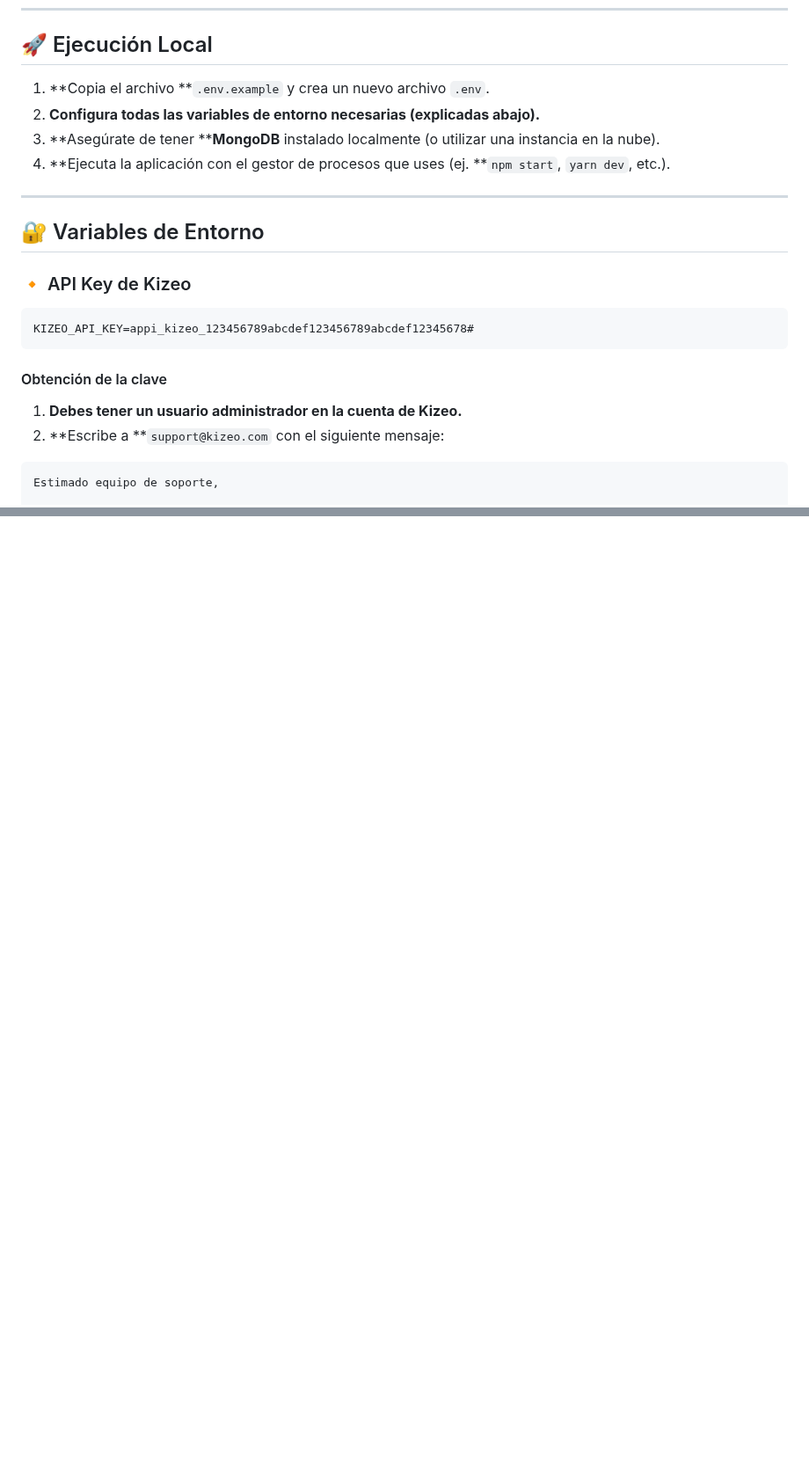
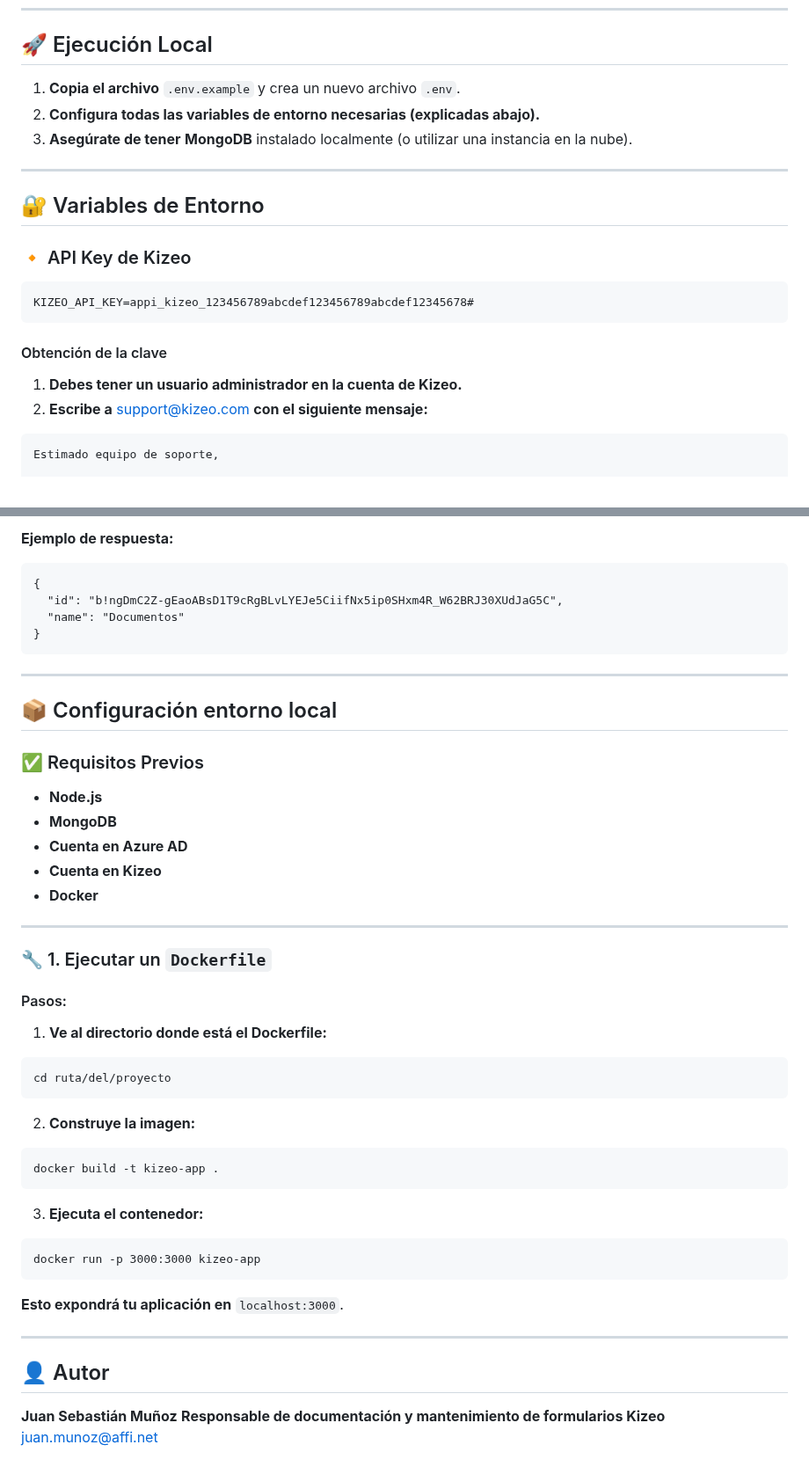
Before and after one commit to jm0sp1923/kizeoApp, a Markdown page: readme.md, 2 parts joined by grey strips. Shown at 88% size. GitHub-like rendering; blank space fills up the shorter version.

````diff
--- a/readme.md
+++ b/readme.md
@@ -18,10 +20,9 @@ Este proyecto funciona como un **webhook para Kizeo** encargado de **subir autom
 
 ## 🚀 Ejecución Local
 
-1. **Copia el archivo **`.env.example` y crea un nuevo archivo `.env`.
+1. **Copia el archivo** `.env.example` y crea un nuevo archivo `.env`.
 2. **Configura todas las variables de entorno necesarias (explicadas abajo).**
-3. **Asegúrate de tener ****MongoDB** instalado localmente (o utilizar una instancia en la nube).
-4. **Ejecuta la aplicación con el gestor de procesos que uses (ej. **`npm start`, `yarn dev`, etc.).
+3. **Asegúrate de tener** **MongoDB** instalado localmente (o utilizar una instancia en la nube).
 
 ---
 
@@ -36,7 +37,7 @@ KIZEO_API_KEY=appi_kizeo_123456789abcdef123456789abcdef12345678#
 #### Obtención de la clave
 
 1. **Debes tener un usuario administrador en la cuenta de Kizeo.**
-2. **Escribe a **`support@kizeo.com` con el siguiente mensaje:
+2. **Escribe a** [support@kizeo.com](mailto:support@kizeo.com) **con el siguiente mensaje:**
 
 ```
 Estimado equipo de soporte,
@@ -115,0 +170,54 @@ SITE_URL=https://example.sharepoint.com/sites/NombreDelSitio
+**Ejemplo de respuesta:**
+
+```
+{
+  "id": "b!ngDmC2Z-gEaoABsD1T9cRgBLvLYEJe5CiifNx5ip0SHxm4R_W62BRJ30XUdJaG5C",
+  "name": "Documentos"
+}
+```
+
+---
+
+## 📦 Configuración entorno local
+
+### ✅ Requisitos Previos
+
+* **Node.js**
+* **MongoDB**
+* **Cuenta en Azure AD**
+* **Cuenta en Kizeo**
+* **Docker**
+
+---
+
+### 🔧 1. Ejecutar un `Dockerfile`
+
+#### Pasos:
+
+1. **Ve al directorio donde está  el Dockerfile:**
+
+```
+cd ruta/del/proyecto
+```
+
+2. **Construye la imagen:**
+
+```
+docker build -t kizeo-app .
+```
+
+3. **Ejecuta el contenedor:**
+
+```
+docker run -p 3000:3000 kizeo-app
+```
+
+**Esto expondrá tu aplicación en** `localhost:3000`.
+
+---
+
+## 👤 Autor
+
+**Juan Sebastián Muñoz**
+**Responsable de documentación y mantenimiento de formularios Kizeo**
+[juan.munoz@affi.net](mailto:juan.munoz@affi.net)
````
Also changed, not shown: other parts of readme.md (+71 -16 lines).
